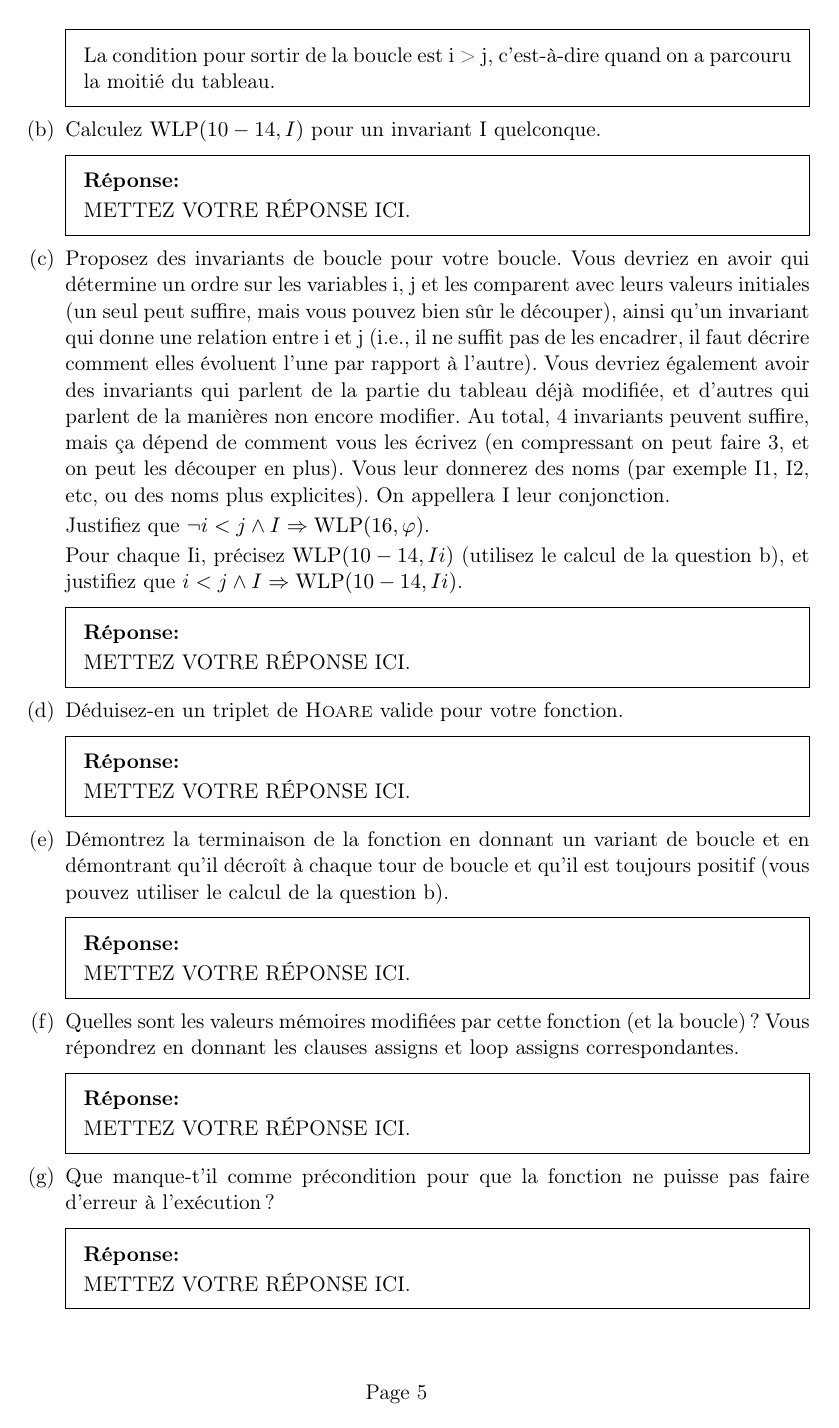
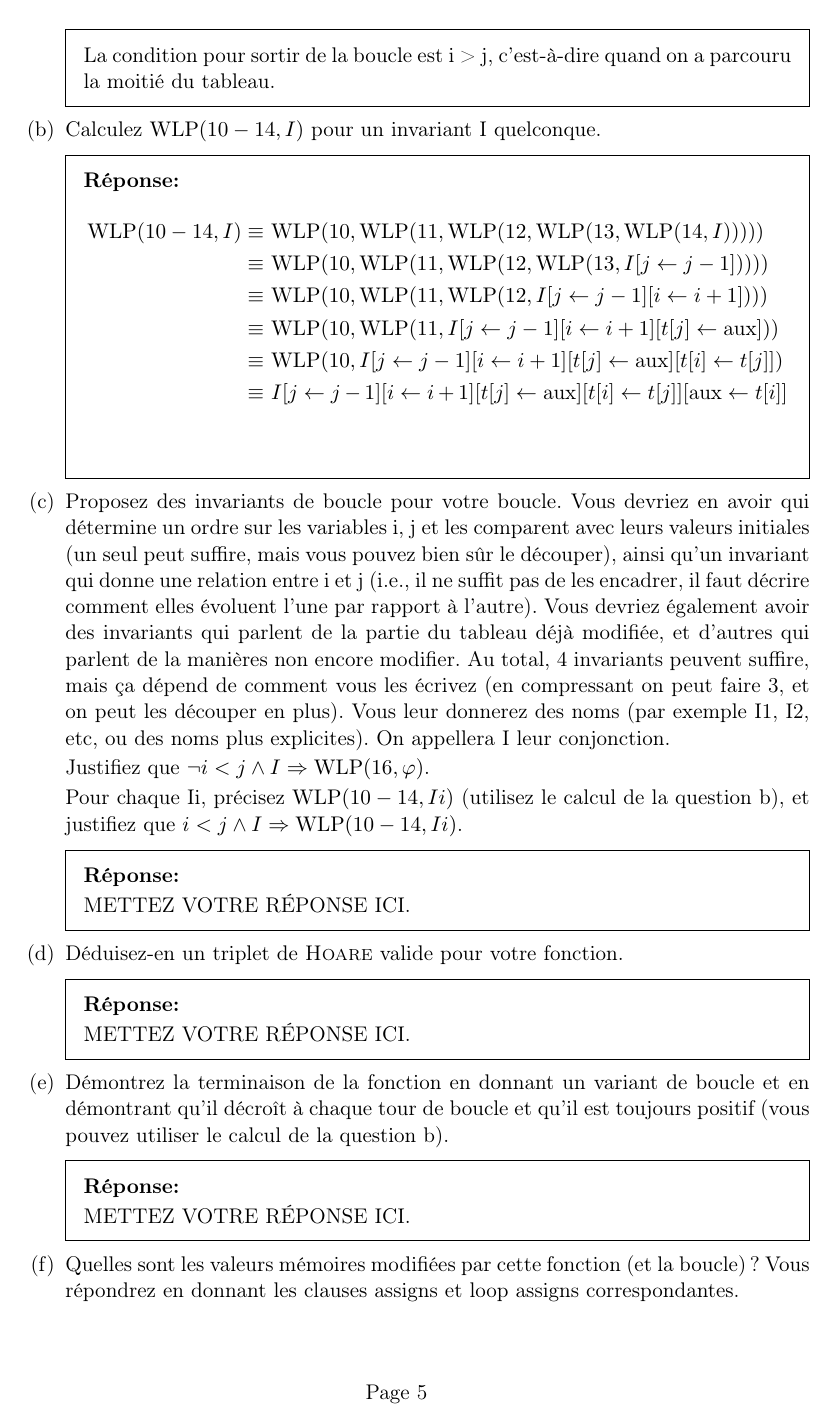
Before and after one commit to charles66820/DM_CF2022, a LaTeX problem sheet (TD-TP.tex): page 5 of 11. Compiled offline with pdfLaTeX.

Commit message:
add exo 2 response 2

```diff
--- a/TD-TP.tex
+++ b/TD-TP.tex
@@ -218,7 +218,14 @@ void reverse(int *t, unsigned int i, unsigned int j,
     \part Calculez $\WLP(10-14,I)$ pour un invariant I quelconque.
 
     \begin{solutionorbox}
-        METTEZ VOTRE RÉPONSE ICI.
+      \begin{align*}
+        \WLP(10-14,I) \equiv & ~\breaktowidth{9.39cm}{\WLP(10, \WLP(11, \WLP(12, \WLP(13, \WLP(14, I)))))}\\
+        \equiv               & ~\breaktowidth{9.39cm}{\WLP(10, \WLP(11, \WLP(12, \WLP(13, I[j \leftarrow j-1]))))}\\
+        \equiv               & ~\breaktowidth{9.39cm}{\WLP(10, \WLP(11, \WLP(12, I[j \leftarrow j-1][i \leftarrow i + 1])))}\\
+        \equiv               & ~\breaktowidth{9.39cm}{\WLP(10, \WLP(11, I[j \leftarrow j-1][i \leftarrow i + 1][t[j] \leftarrow \text{aux}]))}\\
+        \equiv               & ~\breaktowidth{9.39cm}{\WLP(10, I[j \leftarrow j-1][i \leftarrow i + 1][t[j] \leftarrow \text{aux}][t[i] \leftarrow t[j]])}\\
+        \equiv               & ~\breaktowidth{9.39cm}{I[j \leftarrow j-1][i \leftarrow i + 1][t[j] \leftarrow \text{aux}][t[i] \leftarrow t[j]][\text{aux} \leftarrow t[i]]}\\
+      \end{align*}
     \end{solutionorbox}
 
     \part Proposez des invariants de boucle pour votre boucle.
```
